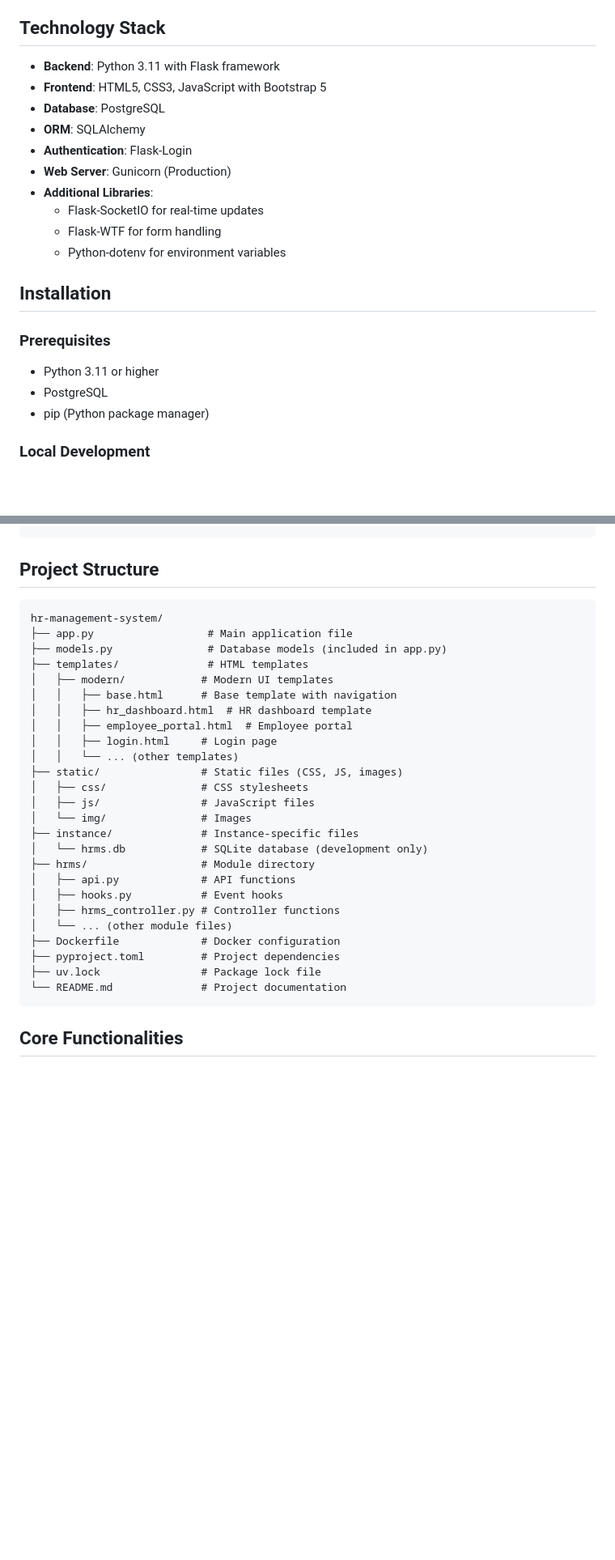
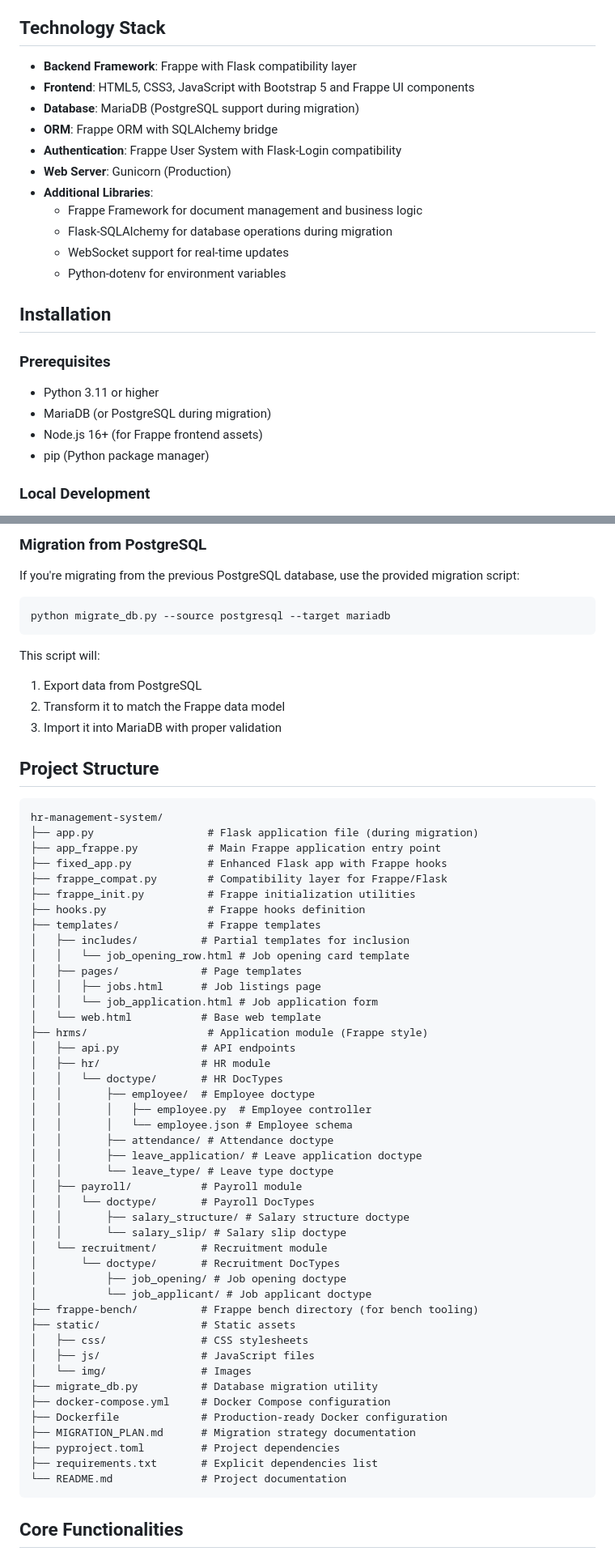
Before and after one commit to Sudoharry/HRFrappeHub, a Markdown page: README.md, 2 parts joined by grey strips. Shown: that part at 81% size. GitHub-like rendering; blank space fills up the shorter version.

Commit message:
Update with ERPNext migration guidelines and comprehensive plan

````diff
--- a/README.md
+++ b/README.md
@@ -34,15 +37,16 @@ A comprehensive HR Management System built with Flask and PostgreSQL, designed t
 
 ## Technology Stack
 
-- **Backend**: Python 3.11 with Flask framework
-- **Frontend**: HTML5, CSS3, JavaScript with Bootstrap 5
-- **Database**: PostgreSQL
-- **ORM**: SQLAlchemy
-- **Authentication**: Flask-Login
+- **Backend Framework**: Frappe with Flask compatibility layer
+- **Frontend**: HTML5, CSS3, JavaScript with Bootstrap 5 and Frappe UI components
+- **Database**: MariaDB (PostgreSQL support during migration)
+- **ORM**: Frappe ORM with SQLAlchemy bridge
+- **Authentication**: Frappe User System with Flask-Login compatibility
 - **Web Server**: Gunicorn (Production)
 - **Additional Libraries**:
-  - Flask-SocketIO for real-time updates
-  - Flask-WTF for form handling
+  - Frappe Framework for document management and business logic
+  - Flask-SQLAlchemy for database operations during migration
+  - WebSocket support for real-time updates
   - Python-dotenv for environment variables
 
 ## Installation
@@ -50,7 +54,8 @@ A comprehensive HR Management System built with Flask and PostgreSQL, designed t
 ### Prerequisites
 
 - Python 3.11 or higher
-- PostgreSQL
+- MariaDB (or PostgreSQL during migration)
+- Node.js 16+ (for Frappe frontend assets)
 - pip (Python package manager)
 
 ### Local Development
@@ -123,32 +162,64 @@ GRANT ALL PRIVILEGES ON DATABASE hrdb TO hruser;
 ```
+
+### Migration from PostgreSQL
+
+If you're migrating from the previous PostgreSQL database, use the provided migration script:
+
+```bash
+python migrate_db.py --source postgresql --target mariadb
+```
+
+This script will:
+1. Export data from PostgreSQL
+2. Transform it to match the Frappe data model
+3. Import it into MariaDB with proper validation
 
 ## Project Structure
 
 ```
 hr-management-system/
-├── app.py                  # Main application file
-├── models.py               # Database models (included in app.py)
-├── templates/              # HTML templates
-│   ├── modern/            # Modern UI templates
-│   │   ├── base.html      # Base template with navigation
-│   │   ├── hr_dashboard.html  # HR dashboard template
-│   │   ├── employee_portal.html  # Employee portal
-│   │   ├── login.html     # Login page
-│   │   └── ... (other templates)
-├── static/                # Static files (CSS, JS, images)
+├── app.py                  # Flask application file (during migration)
+├── app_frappe.py           # Main Frappe application entry point
+├── fixed_app.py            # Enhanced Flask app with Frappe hooks
+├── frappe_compat.py        # Compatibility layer for Frappe/Flask
+├── frappe_init.py          # Frappe initialization utilities
+├── hooks.py                # Frappe hooks definition
+├── templates/              # Frappe templates
+│   ├── includes/          # Partial templates for inclusion
+│   │   └── job_opening_row.html # Job opening card template
+│   ├── pages/             # Page templates
+│   │   ├── jobs.html      # Job listings page
+│   │   └── job_application.html # Job application form
+│   └── web.html           # Base web template
+├── hrms/                   # Application module (Frappe style)
+│   ├── api.py             # API endpoints
+│   ├── hr/                # HR module
+│   │   └── doctype/       # HR DocTypes
+│   │       ├── employee/  # Employee doctype
+│   │       │   ├── employee.py  # Employee controller
+│   │       │   └── employee.json # Employee schema
+│   │       ├── attendance/ # Attendance doctype
+│   │       ├── leave_application/ # Leave application doctype
+│   │       └── leave_type/ # Leave type doctype
+│   ├── payroll/           # Payroll module
+│   │   └── doctype/       # Payroll DocTypes
+│   │       ├── salary_structure/ # Salary structure doctype
+│   │       └── salary_slip/ # Salary slip doctype
+│   └── recruitment/       # Recruitment module
+│       └── doctype/       # Recruitment DocTypes
+│           ├── job_opening/ # Job opening doctype
+│           └── job_applicant/ # Job applicant doctype
+├── frappe-bench/          # Frappe bench directory (for bench tooling)
+├── static/                # Static assets
 │   ├── css/               # CSS stylesheets
 │   ├── js/                # JavaScript files
 │   └── img/               # Images
-├── instance/              # Instance-specific files
-│   └── hrms.db            # SQLite database (development only)
-├── hrms/                  # Module directory
-│   ├── api.py             # API functions
-│   ├── hooks.py           # Event hooks
-│   ├── hrms_controller.py # Controller functions
-│   └── ... (other module files)
-├── Dockerfile             # Docker configuration
+├── migrate_db.py          # Database migration utility
+├── docker-compose.yml     # Docker Compose configuration
+├── Dockerfile             # Production-ready Docker configuration
+├── MIGRATION_PLAN.md      # Migration strategy documentation
 ├── pyproject.toml         # Project dependencies
-├── uv.lock                # Package lock file
+├── requirements.txt       # Explicit dependencies list
 └── README.md              # Project documentation
 ```
 
````
Also changed, not shown: other parts of README.md (+82 -14 lines).
